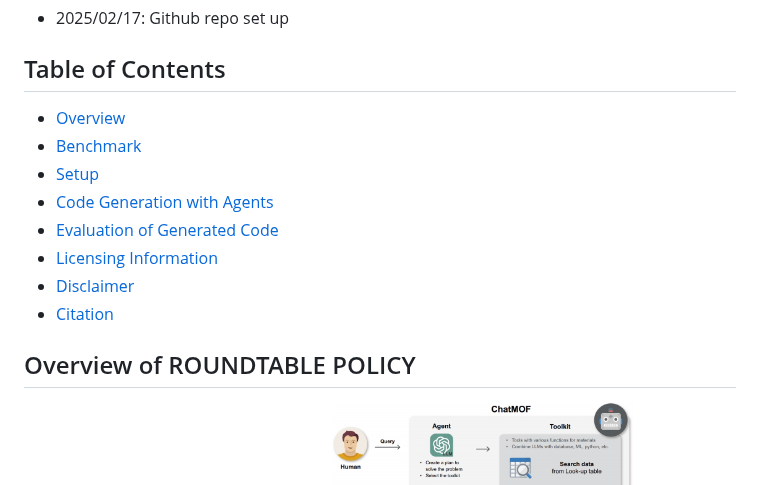
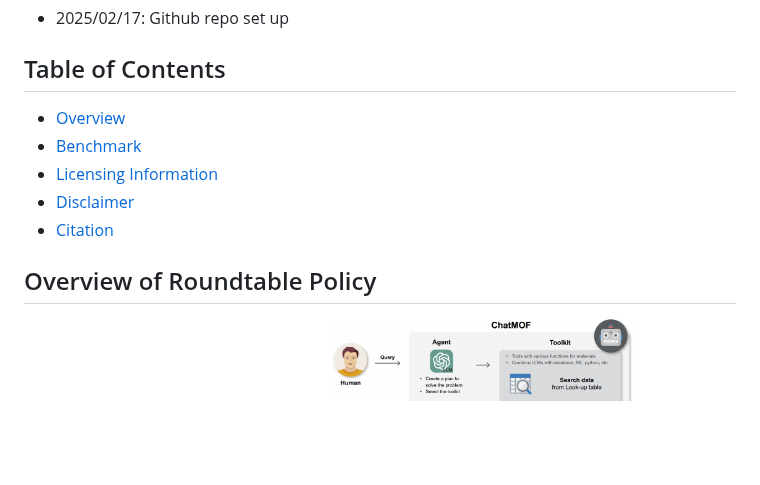
Before and after one commit to yuyao-mit/roundtable, a Markdown page: README.md, the part around one of its changes. Rendered like a GitHub page; blank space fills up the shorter version.

```diff
--- a/README.md
+++ b/README.md
@@ -36,12 +36,9 @@
 - [Benchmark](#benchmark)
-- [Setup](#setup)
-- [Code Generation with Agents](#code-generation-with-agents)
-- [Evaluation of Generated Code](#evaluation-of-generated-code)
 - [Licensing Information](#licensing-information)
 - [Disclaimer](#disclaimer)
 - [Citation](#citation)
 
-## Overview of ROUNDTABLE POLICY
+## Overview of Roundtable Policy
 
 <p align="center">
   <img src="figures/roundtable.png" alt="Framework for ROUNDTABLE POLICY" width="45%">
```
Also changed, not shown: other parts of README.md (+1 -1 lines).
